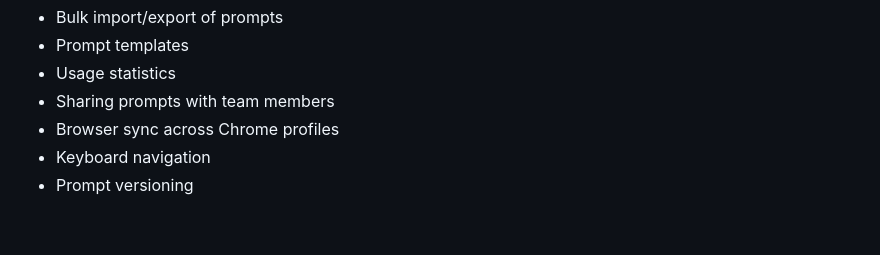
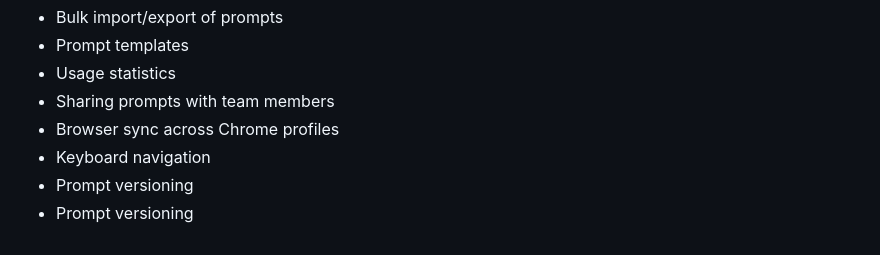
Before and after one commit to isdscuba/AI-Prompt-Vault-Chrome-Extension, a Markdown page: README.md, the part around the change. Drawn GitHub-style.

```diff
--- a/README.md
+++ b/README.md
@@ -327,3 +327,4 @@ Potential features to add:
 - Browser sync across Chrome profiles
 - Keyboard navigation
 - Prompt versioning
+- Prompt versioning
```
